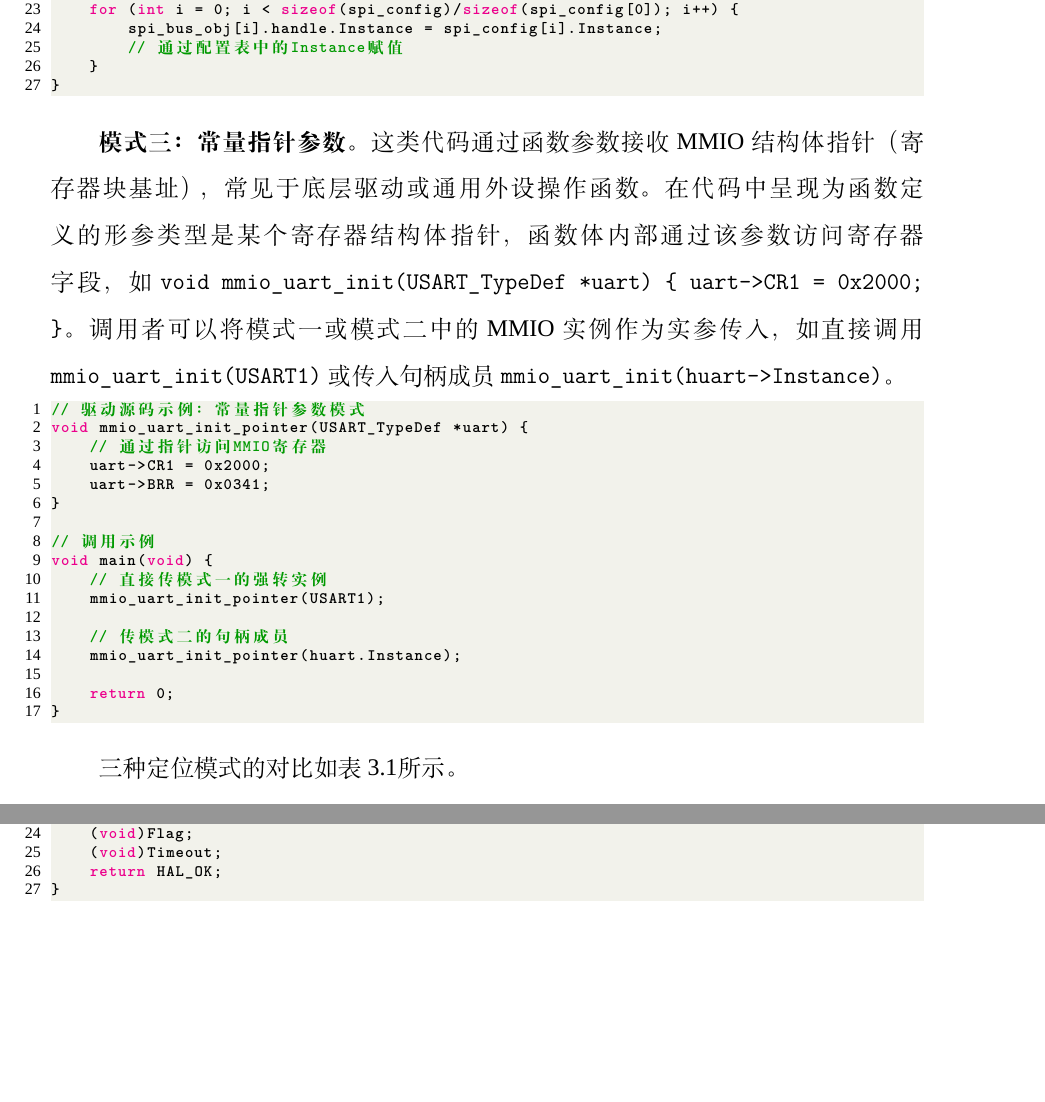
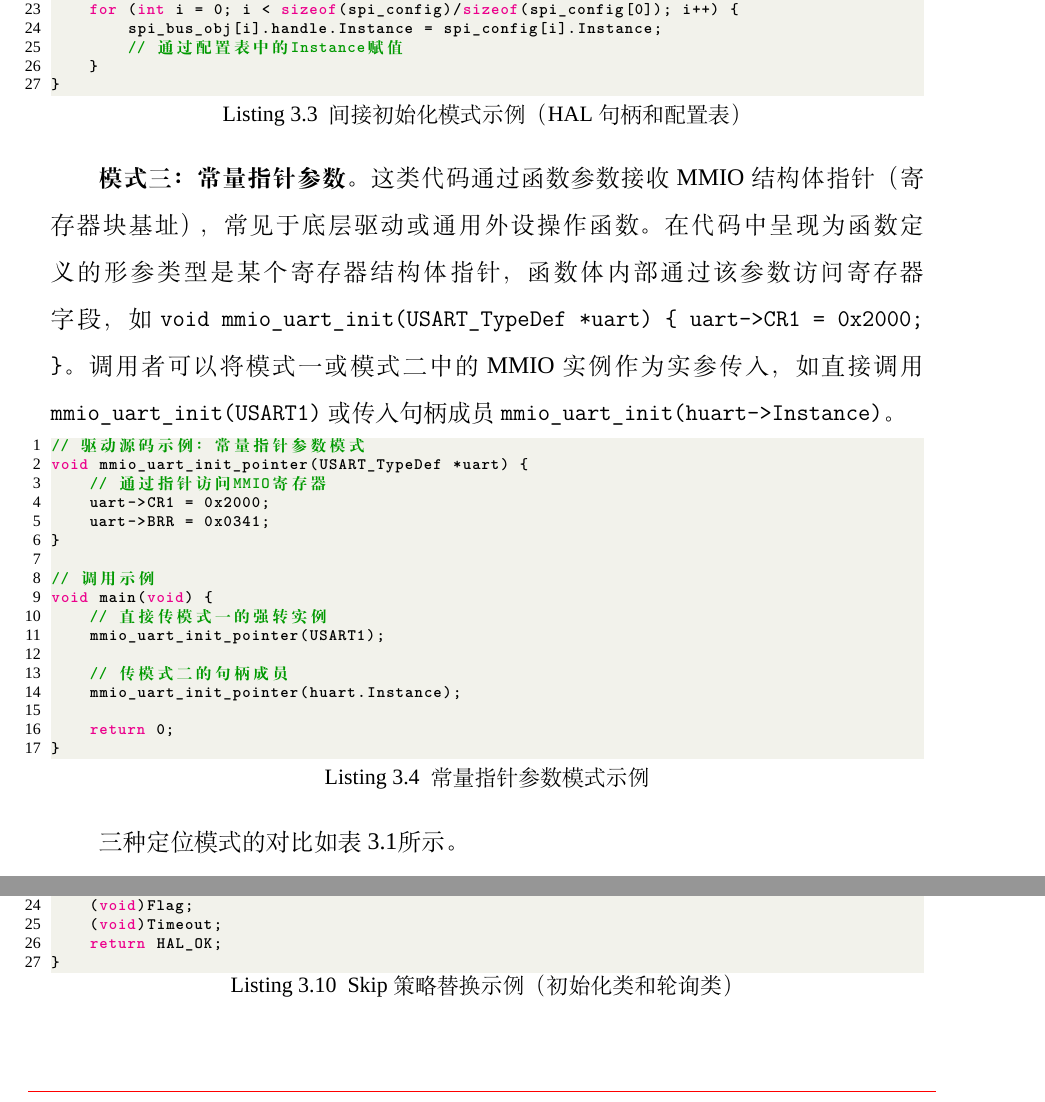
Before and after one commit to fireknight-hJ/my_thesis, a LaTeX thesis (main.tex, which reads body/chap03.tex): two parts of pages 31 and 41 of 81, joined at a grey line, cut so that both start at the same text, the shorter picture padded with empty space. Compiled offline with XeLaTeX; a missing font is replaced by an installed copy or a similar font; a LaTeX package or settings file that is missing is left out.

Commit message:
docs: 为代码块添加caption以显示Listing编号

```diff
--- a/body/chap03.tex
+++ b/body/chap03.tex
@@ -75,7 +75,7 @@ void uart_init_direct(void) {
 
 \textbf{模式二：间接初始化}。这类代码通过句柄（handle）、配置表（descriptor/config table）等间接结构，将外设基地址赋值给某个"寄存器块指针成员"，后续通过该成员完成寄存器访问。在 STM32 HAL 生态中，这类成员常命名为 \texttt{Instance}。在代码中呈现为初始化时的赋值语句如 \texttt{huart->Instance = COM\_USART[COM]}，后续寄存器访问呈现为多级解引用如 \texttt{huart->Instance->DR}。在基于配置表的驱动中，也可能呈现为 \texttt{handle.Instance = spi\_config[i].Instance} 这种从配置表复制的形式。
 
-\begin{lstlisting}[style=CStyle,language=C]
+\begin{lstlisting}[style=CStyle,language=C,caption=间接初始化模式示例（HAL句柄和配置表）,label=lst:indirect-init]
 // 驱动源码示例：间接初始化模式（HAL句柄）
 UART_HandleTypeDef huart;
 
@@ -107,7 +107,7 @@ void rt_hw_spi_bus_init(void) {
 
 \textbf{模式三：常量指针参数}。这类代码通过函数参数接收 MMIO 结构体指针（寄存器块基址），常见于底层驱动或通用外设操作函数。在代码中呈现为函数定义的形参类型是某个寄存器结构体指针，函数体内部通过该参数访问寄存器字段，如 \texttt{void mmio\_uart\_init(USART\_TypeDef *uart) \{ uart->CR1 = 0x2000; \}}。调用者可以将模式一或模式二中的 MMIO 实例作为实参传入，如直接调用 \texttt{mmio\_uart\_init(USART1)} 或传入句柄成员 \texttt{mmio\_uart\_init(huart->Instance)}。
 
-\begin{lstlisting}[style=CStyle,language=C]
+\begin{lstlisting}[style=CStyle,language=C,caption=常量指针参数模式示例,label=lst:pointer-param]
 // 驱动源码示例：常量指针参数模式
 void mmio_uart_init_pointer(USART_TypeDef *uart) {
     // 通过指针访问MMIO寄存器
@@ -442,7 +442,7 @@ Skip 策略的核心思想是移除驱动函数中的硬件交互操作，但保
 
 代码示例如下：
 
-\begin{lstlisting}[style=CStyle,abovecaptionskip=0pt,belowcaptionskip=0pt]
+\begin{lstlisting}[style=CStyle,abovecaptionskip=0pt,belowcaptionskip=0pt,caption=Skip 策略替换示例（初始化类和轮询类）,label=lst:skip-strategy]
 // 原始代码（初始化类）
 void HAL_UART_Enable(UART_HandleTypeDef *huart) {
     huart->Instance->CR1 |= USART_CR1_UE;
```
Also changed, not shown: body/chap03.tex (6 more changed lines).
